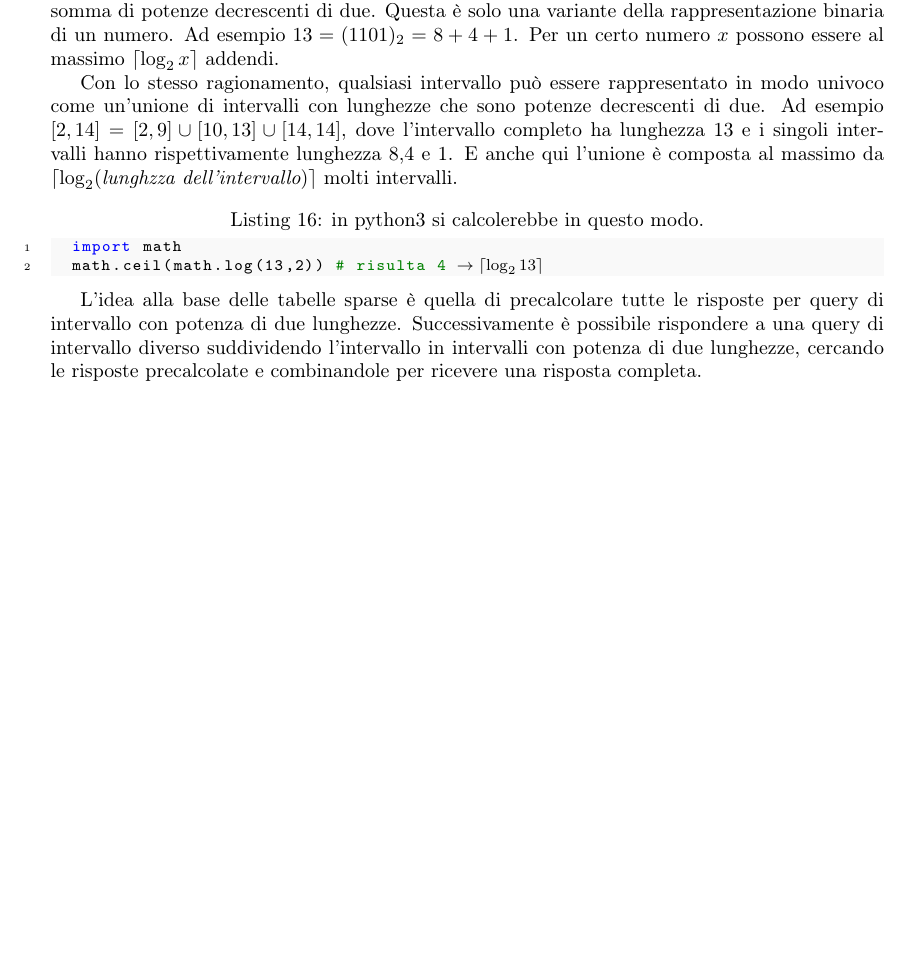
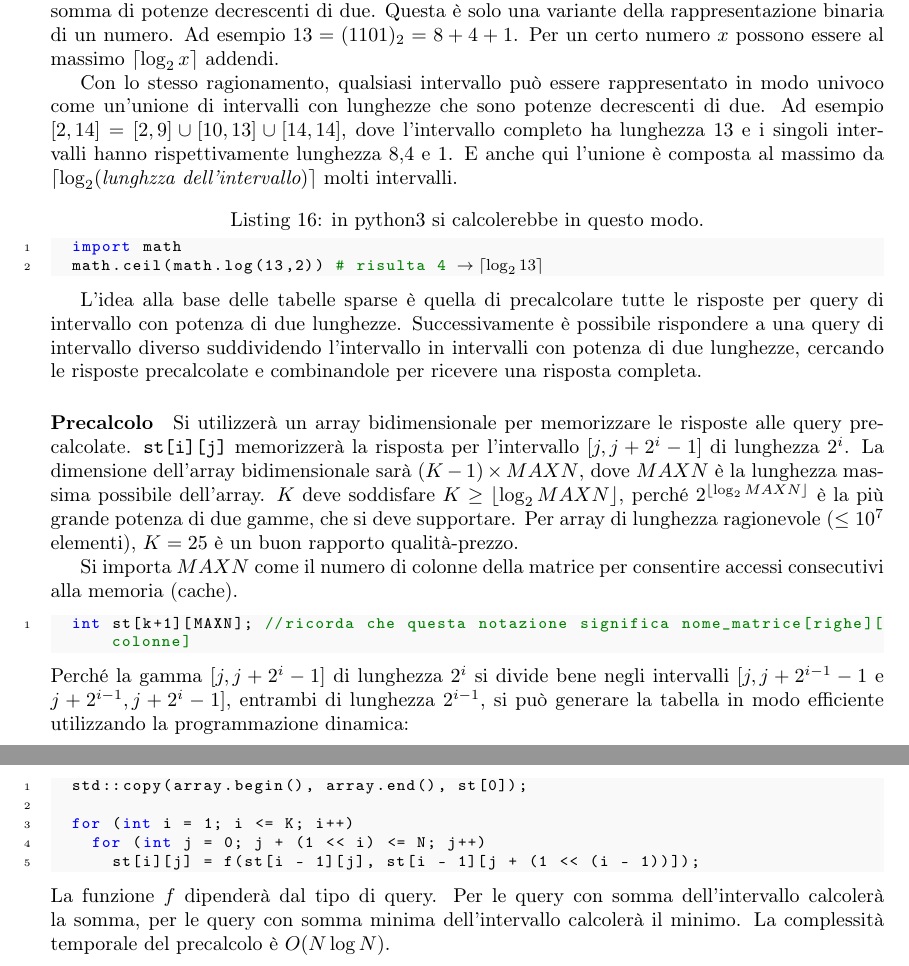
Before and after one commit to rickytower/algoritmi-latex-cpp-algorithms, a LaTeX document (algoritmi.tex): part of page 5 of 5 before the commit and two parts of pages 5 and 6 of 6 after it, the two joined at a grey line, cut so that both start at the same text, the shorter picture padded with empty space. Compiled offline with pdfLaTeX.

Commit message:
precalcolo -- sparse table

```diff
--- a/algoritmi.tex
+++ b/algoritmi.tex
@@ -180,5 +180,20 @@ Una sparse table è una struttura dati che consente di rispondere a query di int
 \end{lstlisting}
 
 L'idea alla base delle tabelle sparse è quella di precalcolare tutte le risposte per query di intervallo con potenza di due lunghezze. Successivamente è possibile rispondere a una query di intervallo diverso suddividendo l'intervallo in intervalli con potenza di due lunghezze, cercando le risposte precalcolate e combinandole per ricevere una risposta completa.
+\paragraph{Precalcolo}
+Si utilizzerà un array bidimensionale per memorizzare le risposte alle query precalcolate. \texttt{st[i][j]} memorizzerà la risposta per l'intervallo $[j,j+2^i-1]$ di lunghezza $2^i$. La dimensione dell'array bidimensionale sarà $(K-1)\times MAXN$, dove $MAXN$ è la lunghezza massima possibile dell'array. $K$ deve soddisfare $K\ge \lfloor \log_2 MAXN\rfloor$, perché $2^{\lfloor \log_2 MAXN\rfloor}$ è la più grande potenza di due gamme, che si deve supportare. Per array di lunghezza ragionevole ($\le 10^7$ elementi), $K=25$ è un buon rapporto qualità-prezzo.
 
+Si importa $MAXN$ come il numero di colonne della matrice per consentire accessi consecutivi alla memoria (cache).
+\begin{lstlisting}
+	int st[k+1][MAXN]; //ricorda che questa notazione significa nome_matrice[righe][colonne]
+\end{lstlisting}
+Perché la gamma $[j, j+2^i-1]$ di lunghezza $2^i$ si divide bene negli intervalli $[j,j+2^{i-1}-1$ e $j+2^{i-1}, j+2^i-1]$, entrambi di lunghezza $2^{i-1}$, si può generare la tabella in modo efficiente utilizzando la programmazione dinamica:
+\begin{lstlisting}
+	std::copy(array.begin(), array.end(), st[0]);
+
+	for (int i = 1; i <= K; i++)
+		for (int j = 0; j + (1 << i) <= N; j++)
+			st[i][j] = f(st[i - 1][j], st[i - 1][j + (1 << (i - 1))]);
+\end{lstlisting}
+La funzione $f$ dipenderà dal tipo di query. Per le query con somma dell'intervallo calcolerà la somma, per le query con somma minima dell'intervallo calcolerà il minimo. La complessità temporale del precalcolo è $O(N\log N)$.
 \end{document}
```
Also changed, not shown: algoritmi.pdf, 4 other files.
